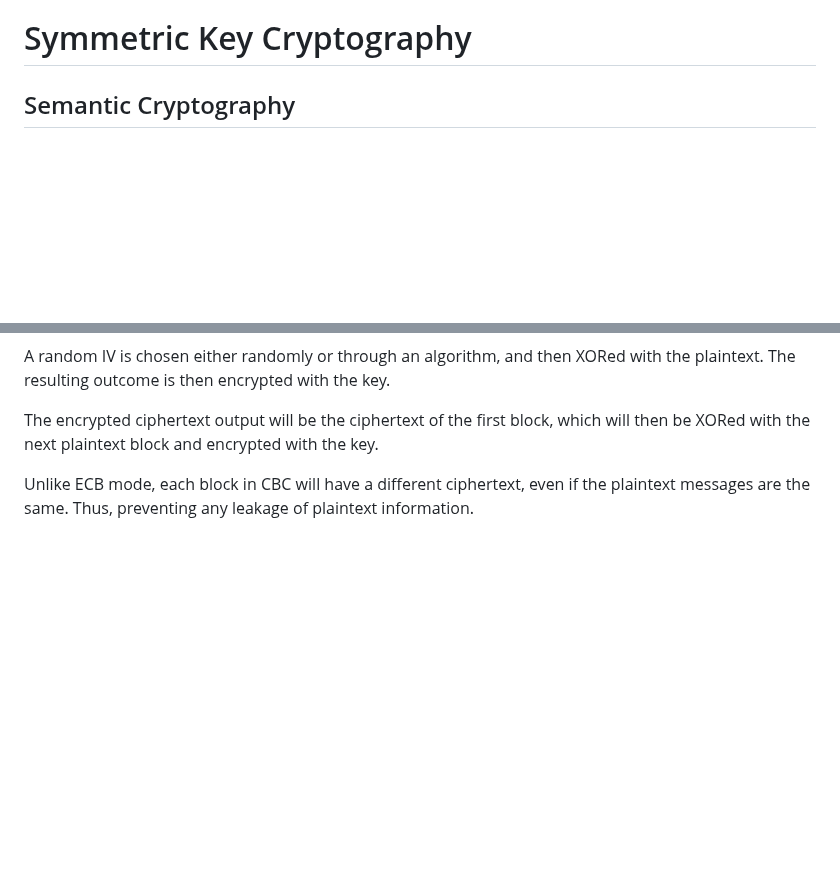
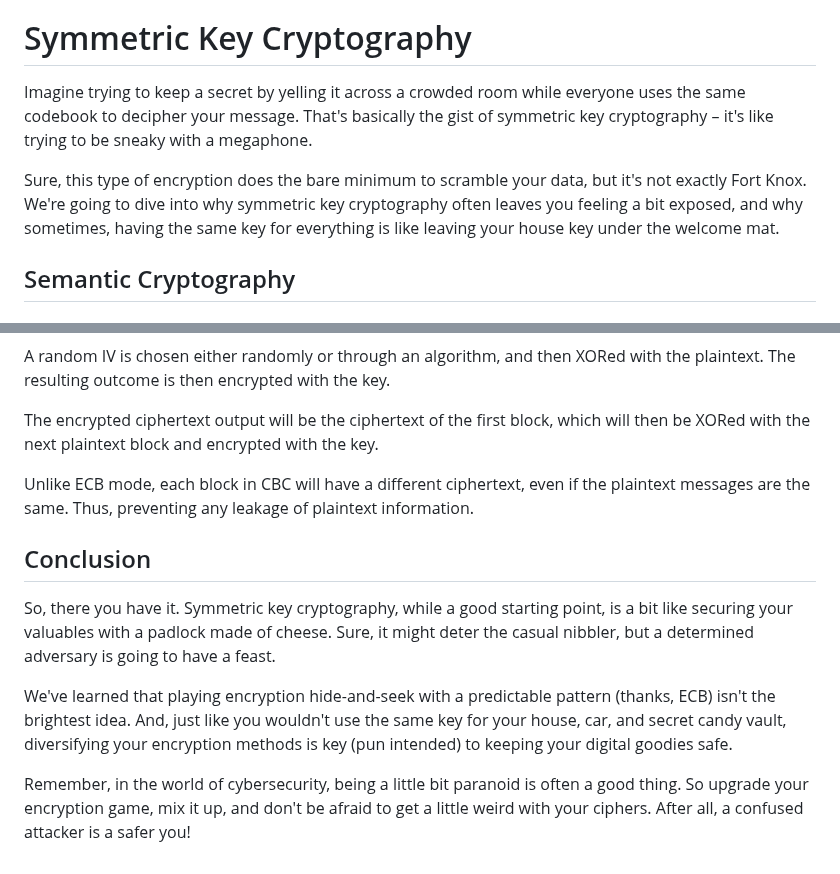
Before and after one commit to MingoMango17/CMSC134-Writeups, a Markdown page: Writeup 1/writeup.md, 2 parts joined by grey strips. GitHub-like rendering; blank space fills up the shorter version.

Commit message:
added intro and conclusion

```diff
--- a/Writeup 1/writeup.md
+++ b/Writeup 1/writeup.md
@@ -14,6 +14,10 @@ Authors:
 - Orochi
 
 # Symmetric Key Cryptography
+
+Imagine trying to keep a secret by yelling it across a crowded room while everyone uses the same codebook to decipher your message. That's basically the gist of symmetric key cryptography – it's like trying to be sneaky with a megaphone.
+
+Sure, this type of encryption does the bare minimum to scramble your data, but it's not exactly Fort Knox. We're going to dive into why symmetric key cryptography often leaves you feeling a bit exposed, and why sometimes, having the same key for everything is like leaving your house key under the welcome mat.
 
 ## Semantic Cryptography
 
@@ -100,3 +104,11 @@ The encrypted ciphertext output will be the ciphertext of the first block, which
 
 Unlike ECB mode, each block in CBC will have a different ciphertext, even if the plaintext messages are the same.
 Thus, preventing any leakage of plaintext information.
+
+## Conclusion
+
+So, there you have it. Symmetric key cryptography, while a good starting point, is a bit like securing your valuables with a padlock made of cheese. Sure, it might deter the casual nibbler, but a determined adversary is going to have a feast.
+
+We've learned that playing encryption hide-and-seek with a predictable pattern (thanks, ECB) isn't the brightest idea. And, just like you wouldn't use the same key for your house, car, and secret candy vault, diversifying your encryption methods is key (pun intended) to keeping your digital goodies safe.
+
+Remember, in the world of cybersecurity, being a little bit paranoid is often a good thing. So upgrade your encryption game, mix it up, and don't be afraid to get a little weird with your ciphers. After all, a confused attacker is a safer you!
```
